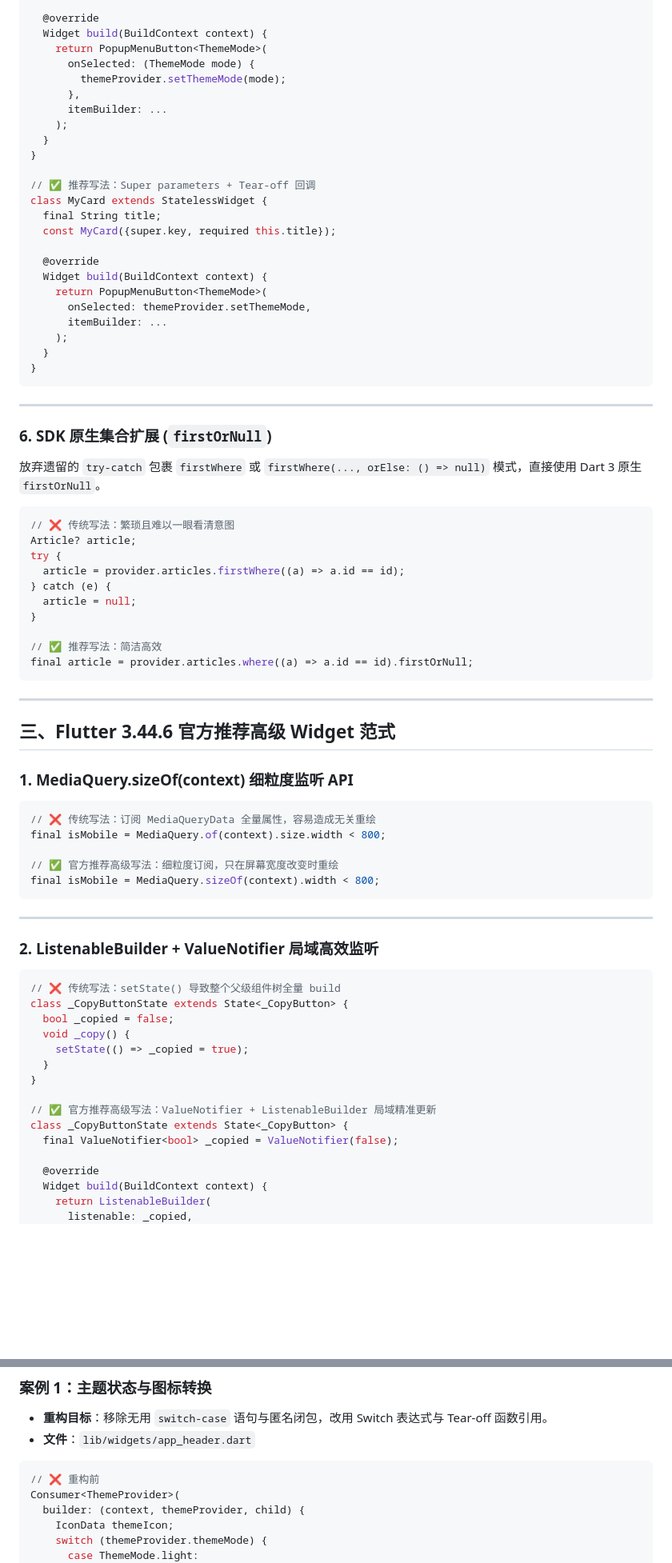
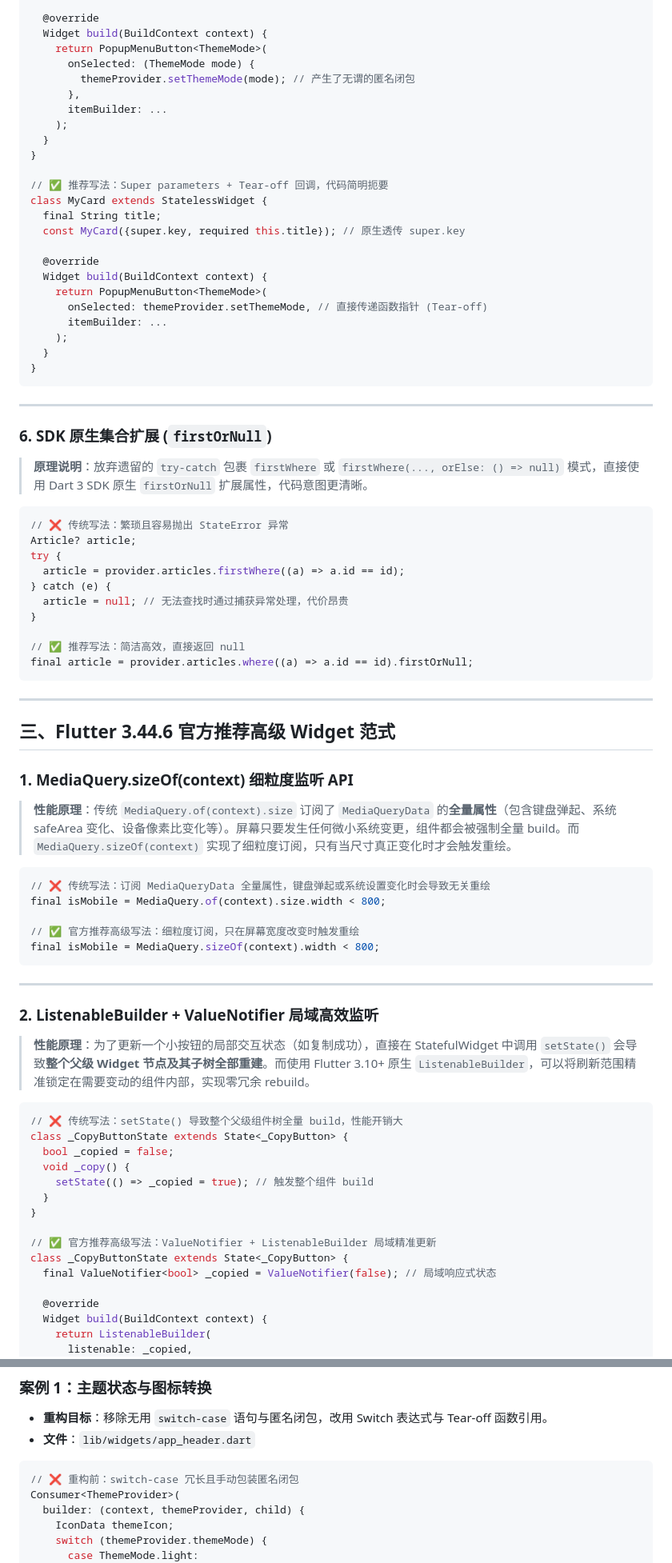
Before and after one commit to lanxuexing/snow_dance, a Markdown page: docs/flutter_3_44_migration/flutter_3_44_guide.md, 2 parts joined by grey strips. Shown at 80% size. Rendered like a GitHub page; blank space fills up the shorter version.

````diff
--- a/docs/flutter_3_44_migration/flutter_3_44_guide.md
+++ b/docs/flutter_3_44_migration/flutter_3_44_guide.md
@@ -216,22 +215,22 @@ class MyCard extends StatelessWidget {
   Widget build(BuildContext context) {
     return PopupMenuButton<ThemeMode>(
       onSelected: (ThemeMode mode) {
-        themeProvider.setThemeMode(mode);
+        themeProvider.setThemeMode(mode); // 产生了无谓的匿名闭包
       },
       itemBuilder: ...
     );
   }
 }
 
-// ✅ 推荐写法：Super parameters + Tear-off 回调
+// ✅ 推荐写法：Super parameters + Tear-off 回调，代码简明扼要
 class MyCard extends StatelessWidget {
   final String title;
-  const MyCard({super.key, required this.title});
+  const MyCard({super.key, required this.title}); // 原生透传 super.key
 
   @override
   Widget build(BuildContext context) {
     return PopupMenuButton<ThemeMode>(
-      onSelected: themeProvider.setThemeMode,
+      onSelected: themeProvider.setThemeMode, // 直接传递函数指针 (Tear-off)
       itemBuilder: ...
     );
   }
@@ -242,18 +241,18 @@ class MyCard extends StatelessWidget {
 
 ### 6. SDK 原生集合扩展 (`firstOrNull`)
 
-放弃遗留的 `try-catch` 包裹 `firstWhere` 或 `firstWhere(..., orElse: () => null)` 模式，直接使用 Dart 3 原生 `firstOrNull`。
+> **原理说明**：放弃遗留的 `try-catch` 包裹 `firstWhere` 或 `firstWhere(..., orElse: () => null)` 模式，直接使用 Dart 3 SDK 原生 `firstOrNull` 扩展属性，代码意图更清晰。
 
 ```dart
-// ❌ 传统写法：繁琐且难以一眼看清意图
+// ❌ 传统写法：繁琐且容易抛出 StateError 异常
 Article? article;
 try {
   article = provider.articles.firstWhere((a) => a.id == id);
 } catch (e) {
-  article = null;
+  article = null; // 无法查找时通过捕获异常处理，代价昂贵
 }
 
-// ✅ 推荐写法：简洁高效
+// ✅ 推荐写法：简洁高效，直接返回 null
 final article = provider.articles.where((a) => a.id == id).firstOrNull;
 ```
 
@@ -263,11 +262,13 @@ final article = provider.articles.where((a) => a.id == id).firstOrNull;
 
 ### 1. MediaQuery.sizeOf(context) 细粒度监听 API
 
+> **性能原理**：传统 `MediaQuery.of(context).size` 订阅了 `MediaQueryData` 的**全量属性**（包含键盘弹起、系统 safeArea 变化、设备像素比变化等）。屏幕只要发生任何微小系统变更，组件都会被强制全量 build。而 `MediaQuery.sizeOf(context)` 实现了细粒度订阅，只有当尺寸真正变化时才会触发重绘。
+
 ```dart
-// ❌ 传统写法：订阅 MediaQueryData 全量属性，容易造成无关重绘
+// ❌ 传统写法：订阅 MediaQueryData 全量属性，键盘弹起或系统设置变化时会导致无关重绘
 final isMobile = MediaQuery.of(context).size.width < 800;
 
-// ✅ 官方推荐高级写法：细粒度订阅，只在屏幕宽度改变时重绘
+// ✅ 官方推荐高级写法：细粒度订阅，只在屏幕宽度改变时触发重绘
 final isMobile = MediaQuery.sizeOf(context).width < 800;
 ```
 
@@ -275,18 +276,20 @@ final isMobile = MediaQuery.sizeOf(context).width < 800;
 
 ### 2. ListenableBuilder + ValueNotifier 局域高效监听
 
+> **性能原理**：为了更新一个小按钮的局部交互状态（如复制成功），直接在 StatefulWidget 中调用 `setState()` 会导致**整个父级 Widget 节点及其子树全部重建**。而使用 Flutter 3.10+ 原生 `ListenableBuilder`，可以将刷新范围精准锁定在需要变动的组件内部，实现零冗余 rebuild。
+
 ```dart
-// ❌ 传统写法：setState() 导致整个父级组件树全量 build
+// ❌ 传统写法：setState() 导致整个父级组件树全量 build，性能开销大
 class _CopyButtonState extends State<_CopyButton> {
   bool _copied = false;
   void _copy() {
-    setState(() => _copied = true);
+    setState(() => _copied = true); // 触发整个组件 build
   }
 }
 
 // ✅ 官方推荐高级写法：ValueNotifier + ListenableBuilder 局域精准更新
 class _CopyButtonState extends State<_CopyButton> {
-  final ValueNotifier<bool> _copied = ValueNotifier(false);
+  final ValueNotifier<bool> _copied = ValueNotifier(false); // 局域响应式状态
 
   @override
   Widget build(BuildContext context) {
@@ -472,7 +487,7 @@ linter:
 - **文件**：`lib/widgets/app_header.dart`
 
 ```dart
-// ❌ 重构前
+// ❌ 重构前：switch-case 冗长且手动包装匿名闭包
 Consumer<ThemeProvider>(
   builder: (context, themeProvider, child) {
     IconData themeIcon;
````
Also changed, not shown: other parts of docs/flutter_3_44_migration/flutter_3_44_guide.md (+67 -56 lines), 1 other file.
